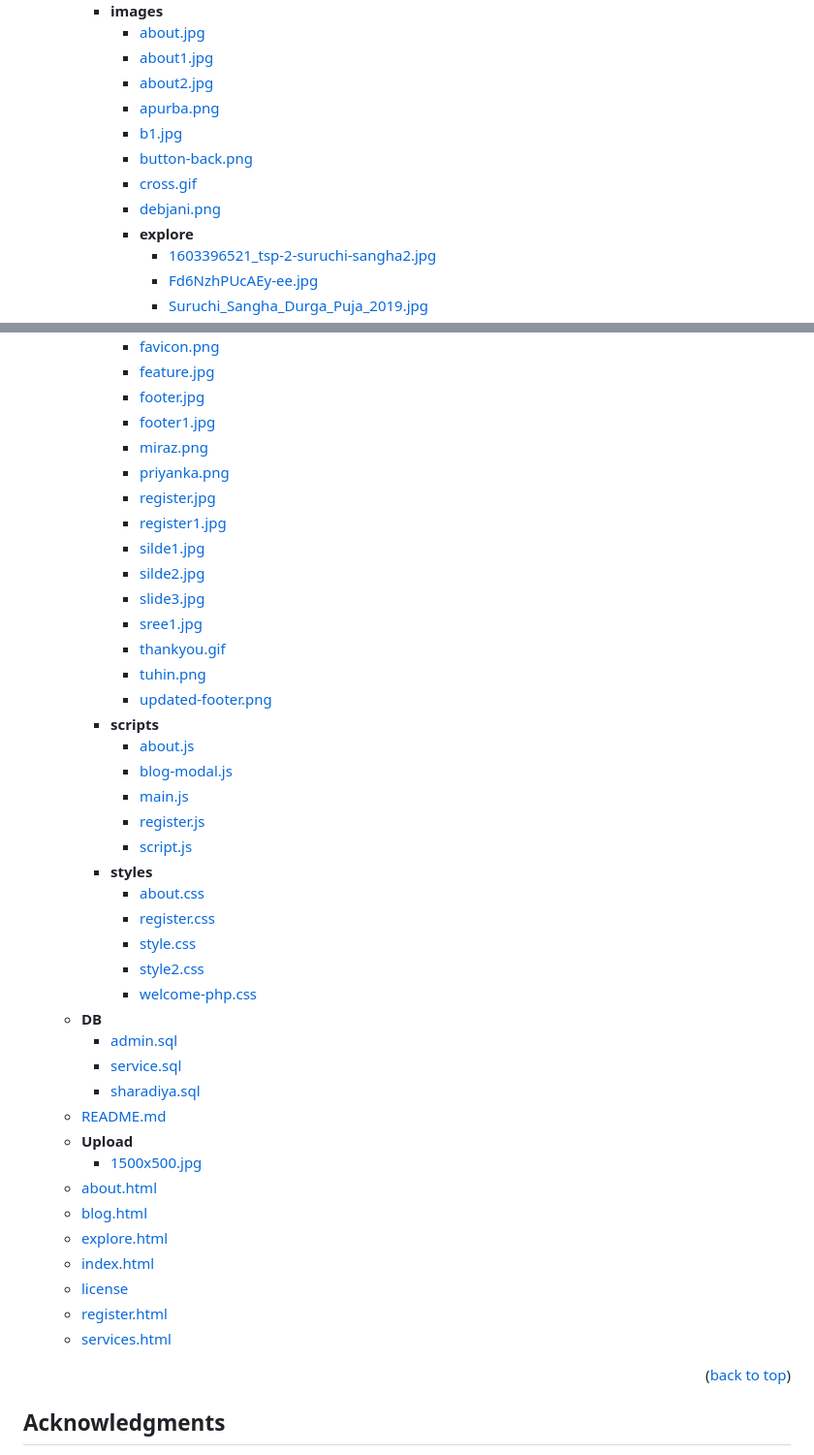
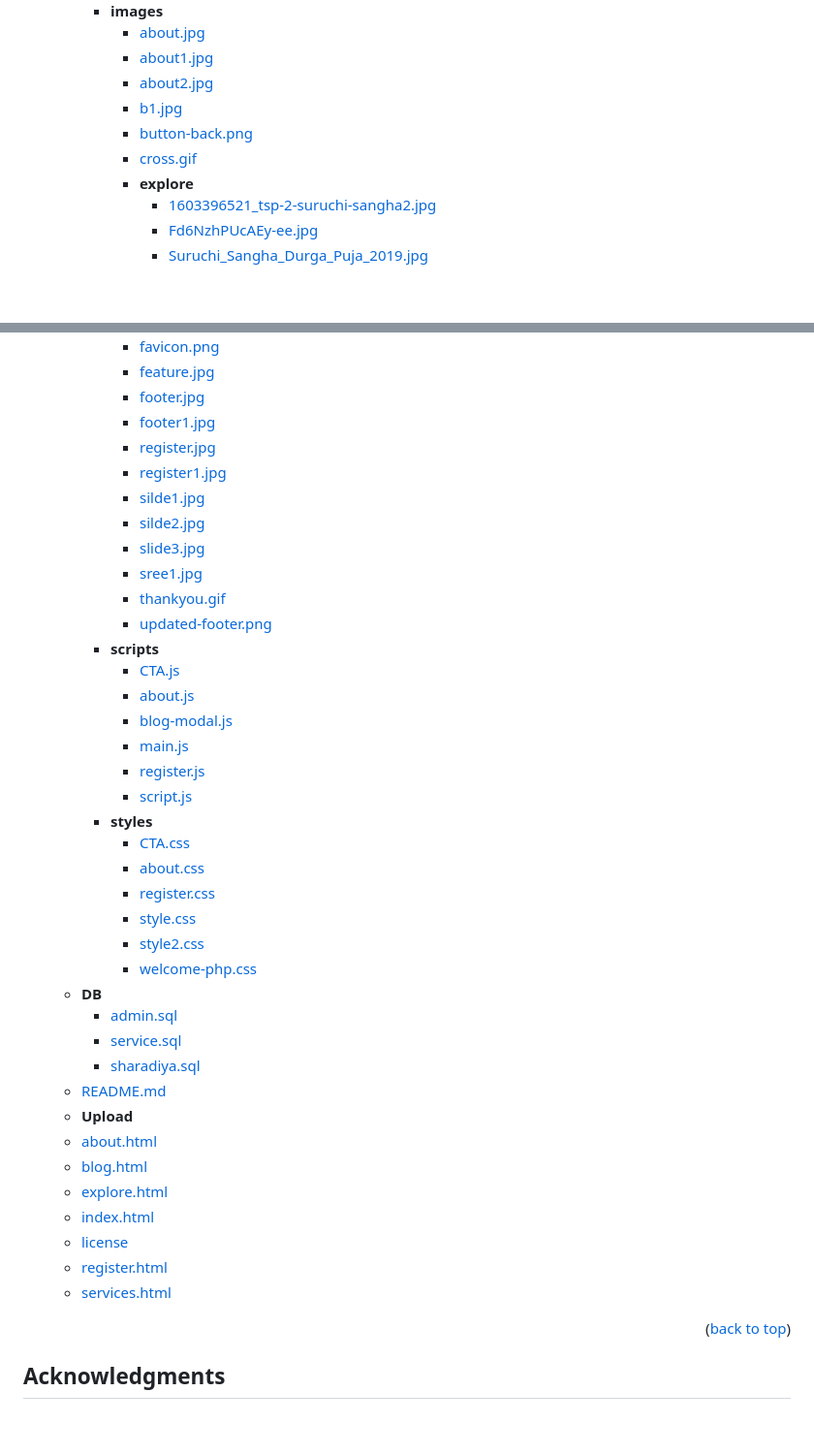
Before and after one commit to mirazxmondal/Sharadiya, a Markdown page: README.md, 2 parts joined by grey strips. Shown: that part at 97% size. Drawn GitHub-style; blank space fills up the shorter version.

Commit message:
README folder tree updated

```diff
--- a/README.md
+++ b/README.md
@@ -197,11 +197,9 @@ Don't forget to give the project a star! Thanks again!
        - [about.jpg](Assets/images/about.jpg)
        - [about1.jpg](Assets/images/about1.jpg)
        - [about2.jpg](Assets/images/about2.jpg)
-       - [apurba.png](Assets/images/apurba.png)
        - [b1.jpg](Assets/images/b1.jpg)
        - [button\-back.png](Assets/images/button-back.png)
        - [cross.gif](Assets/images/cross.gif)
-       - [debjani.png](Assets/images/debjani.png)
        - __explore__
          - [1603396521\_tsp\-2\-suruchi\-sangha2.jpg](Assets/images/explore/1603396521_tsp-2-suruchi-sangha2.jpg)
          - [Fd6NzhPUcAEy\-ee.jpg](Assets/images/explore/Fd6NzhPUcAEy-ee.jpg)
@@ -219,8 +217,6 @@ Don't forget to give the project a star! Thanks again!
        - [feature.jpg](Assets/images/feature.jpg)
        - [footer.jpg](Assets/images/footer.jpg)
        - [footer1.jpg](Assets/images/footer1.jpg)
-       - [miraz.png](Assets/images/miraz.png)
-       - [priyanka.png](Assets/images/priyanka.png)
        - [register.jpg](Assets/images/register.jpg)
        - [register1.jpg](Assets/images/register1.jpg)
        - [silde1.jpg](Assets/images/silde1.jpg)
@@ -228,15 +224,16 @@ Don't forget to give the project a star! Thanks again!
        - [slide3.jpg](Assets/images/slide3.jpg)
        - [sree1.jpg](Assets/images/sree1.jpg)
        - [thankyou.gif](Assets/images/thankyou.gif)
-       - [tuhin.png](Assets/images/tuhin.png)
        - [updated\-footer.png](Assets/images/updated-footer.png)
      - __scripts__
+       - [CTA.js](Assets/scripts/CTA.js)
        - [about.js](Assets/scripts/about.js)
        - [blog\-modal.js](Assets/scripts/blog-modal.js)
        - [main.js](Assets/scripts/main.js)
        - [register.js](Assets/scripts/register.js)
        - [script.js](Assets/scripts/script.js)
      - __styles__
+       - [CTA.css](Assets/styles/CTA.css)
        - [about.css](Assets/styles/about.css)
        - [register.css](Assets/styles/register.css)
        - [style.css](Assets/styles/style.css)
@@ -248,7 +245,6 @@ Don't forget to give the project a star! Thanks again!
      - [sharadiya.sql](DB/sharadiya.sql)
    - [README.md](README.md)
    - __Upload__
-     - [1500x500.jpg](Upload/1500x500.jpg)
    - [about.html](about.html)
    - [blog.html](blog.html)
    - [explore.html](explore.html)
@@ -256,6 +252,8 @@ Don't forget to give the project a star! Thanks again!
    - [license](license)
    - [register.html](register.html)
    - [services.html](services.html)
+
+
 
 <p align="right">(<a href="#top">back to top</a>)</p>
 
```
